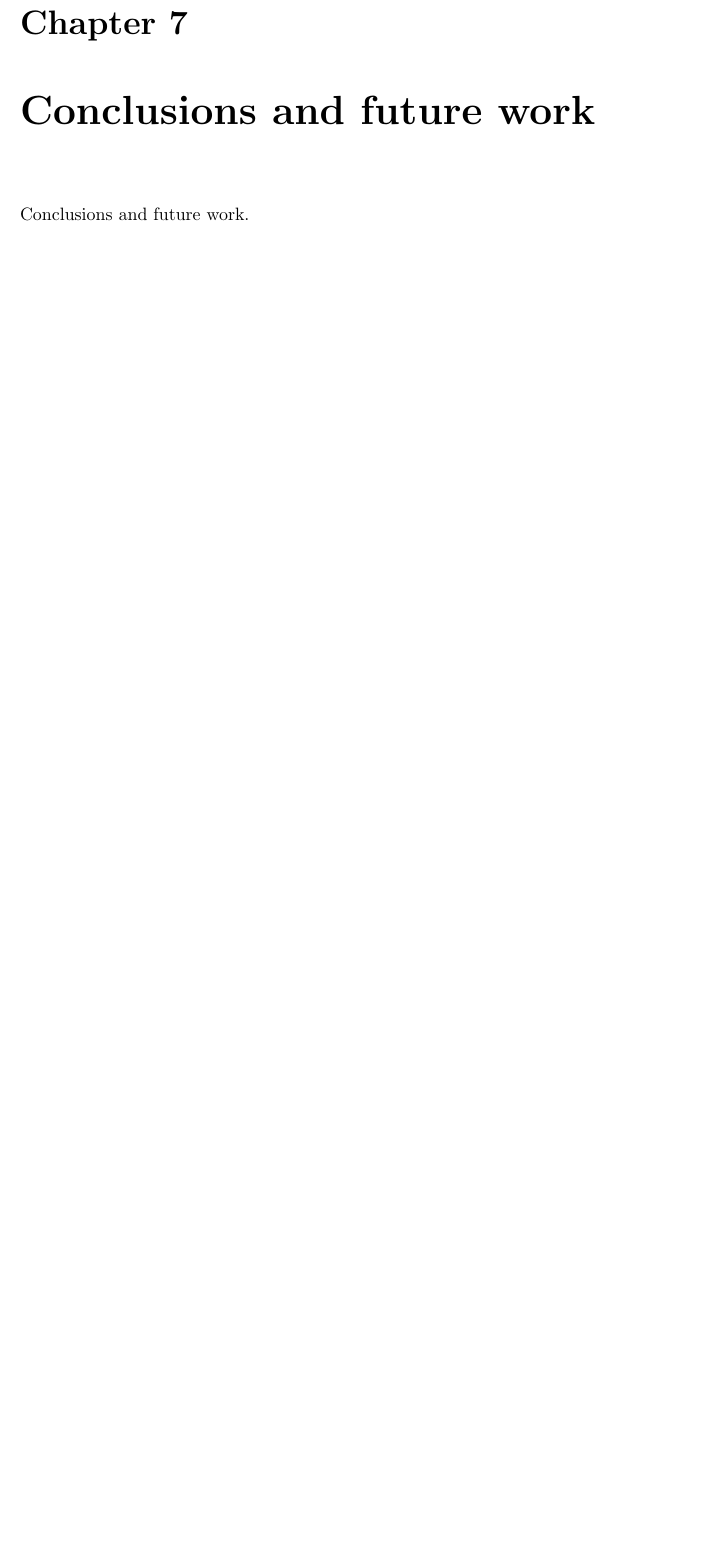
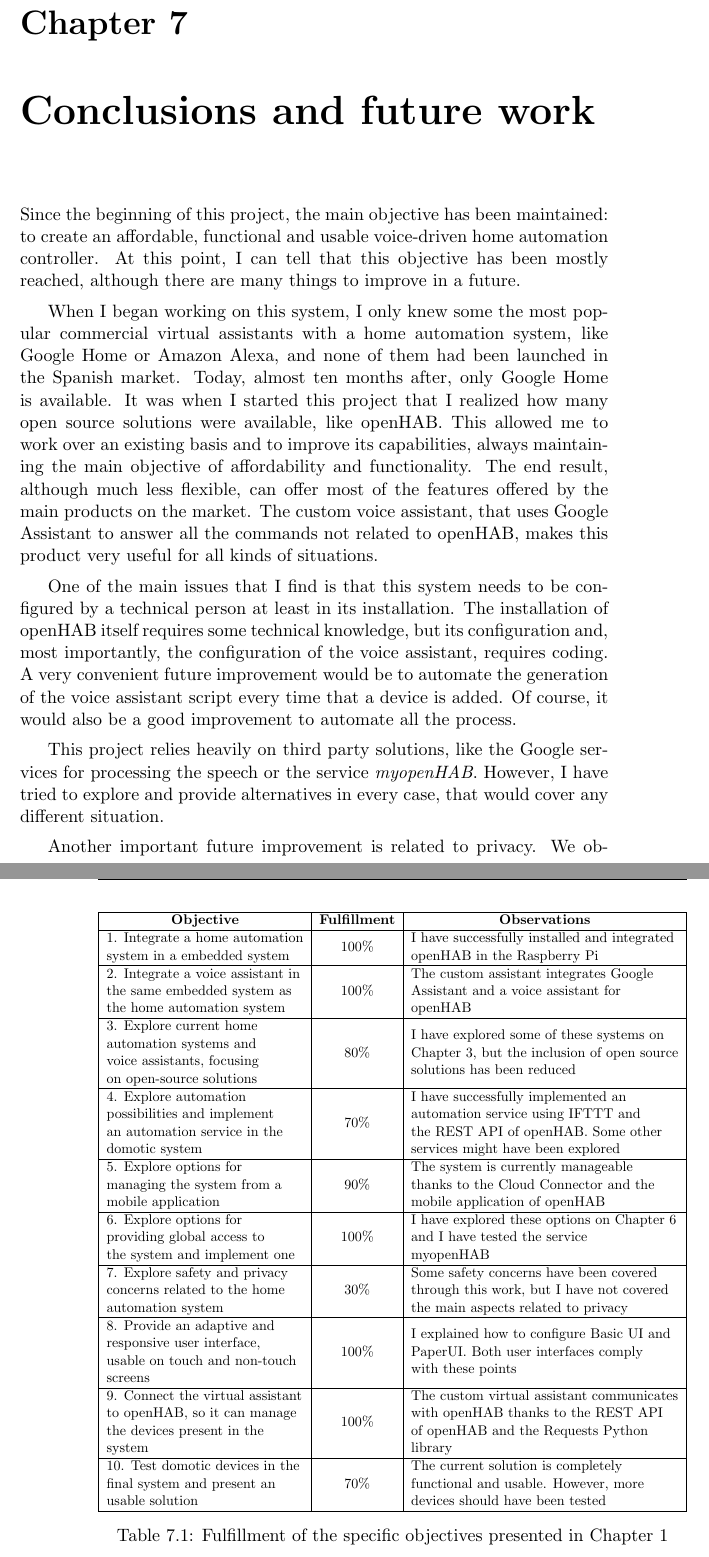
Before and after one commit to dvcarrillo/home-assistant, a LaTeX thesis (project.tex, which reads chapters/07_Conclusions_and_future_work.tex): part of page 145 of 159 before the commit and two parts of pages 145 and 146 of 159 after it, the two joined at a grey line, cut so that both start at the same text, the shorter picture padded with empty space. Compiled offline with pdfLaTeX.

Commit message:
Finished Chapter 7

```diff
--- a/chapters/07_Conclusions_and_future_work.tex
+++ b/chapters/07_Conclusions_and_future_work.tex
@@ -1,3 +1,45 @@
 \chapter{Conclusions and future work}
 
-Conclusions and future work.
+Since the beginning of this project, the main objective has been maintained: to create an affordable, functional and usable voice-driven
+home automation controller. At this point, I can tell that this objective has been mostly reached, although there are many things
+to improve in a future.
+
+When I began working on this system, I only knew some the most popular commercial virtual assistants with a home automation system,
+like Google Home or Amazon Alexa, and none of them had been launched in the Spanish market. Today, almost ten months after, only
+Google Home is available. It was when I started this project that I realized how many open source solutions were available, like openHAB.
+This allowed me to work over an existing basis and to improve its capabilities, always maintaining the main objective of affordability
+and functionality. The end result, although much less flexible, can offer most of the features offered by the main products on the
+market. The custom voice assistant, that uses Google Assistant to answer all the commands not related to openHAB, makes this product
+very useful for all kinds of situations.
+
+One of the main issues that I find is that this system needs to be configured by a technical person at least in its installation.
+The installation of openHAB itself requires some technical knowledge, but its configuration and, most importantly, the configuration
+of the voice assistant, requires coding. A very convenient future improvement would be to automate the generation of the voice
+assistant script every time that a device is added. Of course, it would also be a good improvement to automate all the process.
+
+This project relies heavily on third party solutions, like the Google services for processing the speech or the service
+\textit{myopenHAB}. However, I have tried to explore and provide alternatives in every case, that would cover any different situation.
+
+Another important future improvement is related to privacy. We observed that many devices, such as the Philips Hue Smart Bridge,
+are in constant communication with the cloud, when in many cases this is not necessary. Some way of blocking this communication
+and restricting it to the local network should be explored.
+
+\begin{table}[]
+	\centering
+	\resizebox{\textwidth}{!}{%
+		\begin{tabular}{|l|c|l|}
+			\hline
+			\multicolumn{1}{|c|}{\textbf{Objective}} & \textbf{Fulfillment} & \multicolumn{1}{c|}{\textbf{Observations}} \\ \hline
+			\begin{tabular}[c]{@{}l@{}}1. Integrate a home automation \\ system in a embedded system\end{tabular} & 100\% & \begin{tabular}[c]{@{}l@{}}I have successfully installed and integrated\\ openHAB in the Raspberry Pi\end{tabular} \\ \hline
+			\begin{tabular}[c]{@{}l@{}}2. Integrate a voice assistant in \\ the same embedded system as \\ the home automation system\end{tabular} & 100\% & \begin{tabular}[c]{@{}l@{}}The custom assistant integrates Google\\ Assistant and a voice assistant for\\ openHAB\end{tabular} \\ \hline
+			\begin{tabular}[c]{@{}l@{}}3. Explore current home \\ automation systems and \\ voice assistants, focusing \\ on open-source solutions\end{tabular} & 80\% & \begin{tabular}[c]{@{}l@{}}I have explored some of these systems on\\ Chapter 3, but the inclusion of open source\\ solutions has been reduced\end{tabular} \\ \hline
+			\begin{tabular}[c]{@{}l@{}}4. Explore automation \\ possibilities and implement\\ an automation service in the \\ domotic system\end{tabular} & 70\% & \begin{tabular}[c]{@{}l@{}}I have successfully implemented an \\ automation service using IFTTT and \\ the REST API of openHAB. Some other \\ services might have been explored\end{tabular} \\ \hline
+			\begin{tabular}[c]{@{}l@{}}5. Explore options for \\ managing the system from a \\ mobile application\end{tabular} & 90\% & \begin{tabular}[c]{@{}l@{}}The system is currently manageable\\ thanks to the Cloud Connector and the\\ mobile application of openHAB\end{tabular} \\ \hline
+			\begin{tabular}[c]{@{}l@{}}6. Explore options for \\ providing global access to \\ the system and implement one\end{tabular} & 100\% & \begin{tabular}[c]{@{}l@{}}I have explored these options on Chapter 6 \\ and I have tested the service \\ myopenHAB\end{tabular} \\ \hline
+			\begin{tabular}[c]{@{}l@{}}7. Explore safety and privacy \\ concerns related to the home \\ automation system\end{tabular} & 30\% & \begin{tabular}[c]{@{}l@{}}Some safety concerns have been covered\\ through this work, but I have not covered\\ the main aspects related to privacy\end{tabular} \\ \hline
+			\begin{tabular}[c]{@{}l@{}}8. Provide an adaptive and \\ responsive user interface, \\ usable on touch and non-touch \\ screens\end{tabular} & 100\% & \begin{tabular}[c]{@{}l@{}}I explained how to configure Basic UI and\\ PaperUI. Both user interfaces comply \\ with these points\end{tabular} \\ \hline
+			\begin{tabular}[c]{@{}l@{}}9. Connect the virtual assistant\\ to openHAB, so it can manage \\ the devices present in the \\ system\end{tabular} & 100\% & \begin{tabular}[c]{@{}l@{}}The custom virtual assistant communicates\\ with openHAB thanks to the REST API\\ of openHAB and the Requests Python \\ library\end{tabular} \\ \hline
+			\begin{tabular}[c]{@{}l@{}}10. Test domotic devices in the\\ final system and present an \\ usable solution\end{tabular} & 70\% & \begin{tabular}[c]{@{}l@{}}The current solution is completely\\ functional and usable. However, more \\ devices should have been tested\end{tabular} \\ \hline
+		\end{tabular}%
+	}
+	\caption{Fulfillment of the specific objectives presented in Chapter 1}
```
Also changed, not shown: chapters/01_Introduction.tex (+4 -4 lines), project.pdf, chapters/07_Conclusions_and_future_work.tex (5 more changed lines).
